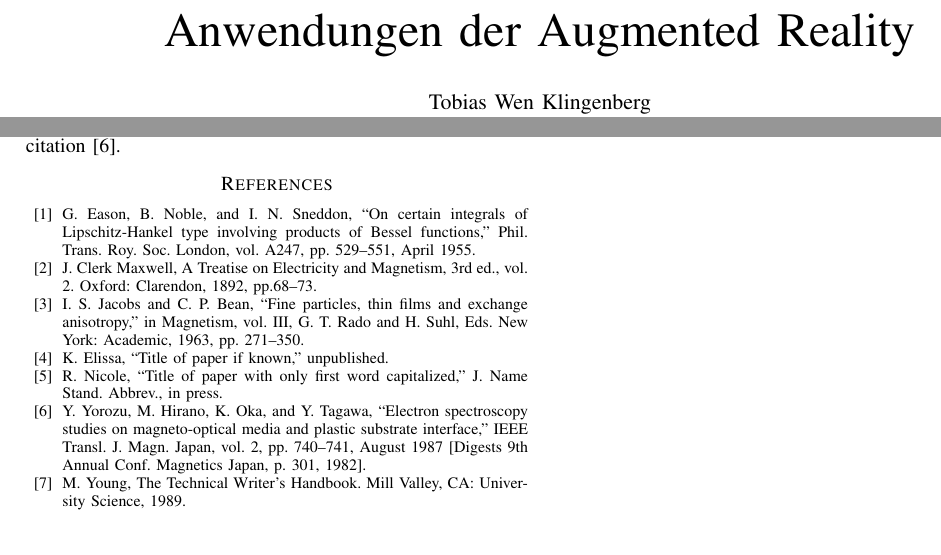
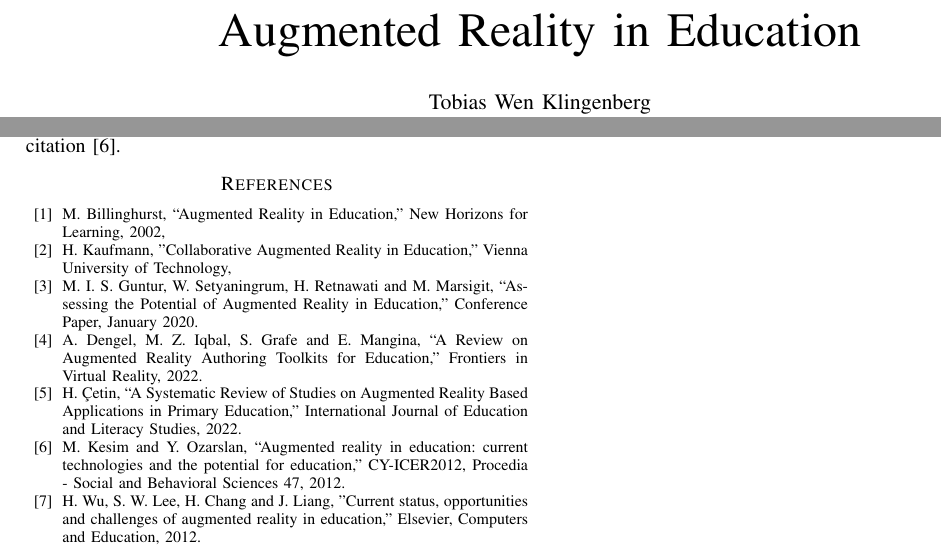
Before and after one commit to tobikli/ar, a LaTeX paper (Ausarbeitung/ar_edu_klingenberg.tex): two parts of pages 1 and 3 of 3, joined at a grey line, cut so that both start at the same text. Compiled offline with pdfLaTeX.

Commit message:
PPT and literature

```diff
--- a/Ausarbeitung/ar_edu_klingenberg.tex
+++ b/Ausarbeitung/ar_edu_klingenberg.tex
@@ -12,7 +12,7 @@
     T\kern-.1667em\lower.7ex\hbox{E}\kern-.125emX}}
 \begin{document}
 
-\title{Anwendungen der Augmented Reality
+\title{Augmented Reality in Education
 }
 
 \author{\IEEEauthorblockN{Tobias Wen Klingenberg}
@@ -240,13 +240,13 @@ For papers published in translation journals, please give the English
 citation first, followed by the original foreign-language citation \cite{b6}.
 
 \begin{thebibliography}{00}
-\bibitem{b1} G. Eason, B. Noble, and I. N. Sneddon, ``On certain integrals of Lipschitz-Hankel type involving products of Bessel functions,'' Phil. Trans. Roy. Soc. London, vol. A247, pp. 529--551, April 1955.
-\bibitem{b2} J. Clerk Maxwell, A Treatise on Electricity and Magnetism, 3rd ed., vol. 2. Oxford: Clarendon, 1892, pp.68--73.
-\bibitem{b3} I. S. Jacobs and C. P. Bean, ``Fine particles, thin films and exchange anisotropy,'' in Magnetism, vol. III, G. T. Rado and H. Suhl, Eds. New York: Academic, 1963, pp. 271--350.
-\bibitem{b4} K. Elissa, ``Title of paper if known,'' unpublished.
-\bibitem{b5} R. Nicole, ``Title of paper with only first word capitalized,'' J. Name Stand. Abbrev., in press.
-\bibitem{b6} Y. Yorozu, M. Hirano, K. Oka, and Y. Tagawa, ``Electron spectroscopy studies on magneto-optical media and plastic substrate interface,'' IEEE Transl. J. Magn. Japan, vol. 2, pp. 740--741, August 1987 [Digests 9th Annual Conf. Magnetics Japan, p. 301, 1982].
-\bibitem{b7} M. Young, The Technical Writer's Handbook. Mill Valley, CA: University Science, 1989.
+\bibitem{b1} M. Billinghurst, ``Augmented Reality in Education,'' New Horizons for Learning, 2002,
+\bibitem{b2} H. Kaufmann, ''Collaborative Augmented Reality in Education,'' Vienna University of Technology,
+\bibitem{b3} M. I. S. Guntur, W. Setyaningrum, H. Retnawati and M. Marsigit, ``Assessing the Potential of Augmented Reality in Education,'' Conference Paper, January 2020.
+\bibitem{b4} A. Dengel, M. Z. Iqbal, S. Grafe and E. Mangina, ``A Review on Augmented Reality Authoring Toolkits for Education,'' Frontiers in Virtual Reality, 2022.
+\bibitem{b5} H. Çetin, ``A Systematic Review of Studies on Augmented Reality Based Applications in Primary Education,'' International Journal of Education and Literacy Studies, 2022.
+\bibitem{b6} M. Kesim and Y. Ozarslan, ``Augmented reality in education: current technologies and the potential for education,'' CY-ICER2012, Procedia - Social and Behavioral Sciences 47, 2012.
+\bibitem{b7} H. Wu, S. W. Lee, H. Chang and J. Liang, ''Current status, opportunities and challenges of augmented reality in education,'' Elsevier, Computers and Education, 2012.
 \end{thebibliography}
 \vspace{12pt}
 
```
Also changed, not shown: links.txt (added, +2 -0 lines), Ausarbeitung/ar_edu_klingenberg.pdf, literature/1-s2.0-S0360131512002527-main.pdf (added), literature/ASystematicReviewofStudiesonAugmentedRealityBasedApplicationsinPrimaryEducation.pdf (added), literature/Augmented_Reality_in_Education_4.0.pdf (added), literature/Augmented_Reality_in_Education_Current_Technologie.pdf (added), literature/C-2002-BSC.pdf (added), literature/EJ1305893.pdf (added), literature/PUBLISHJEPANG.pdf (added), literature/ar_edu-with-cover-page-v2.pdf (added), literature/ar_highedu.pdf (added), literature/tuw-137414.pdf (added), 12 other files.
